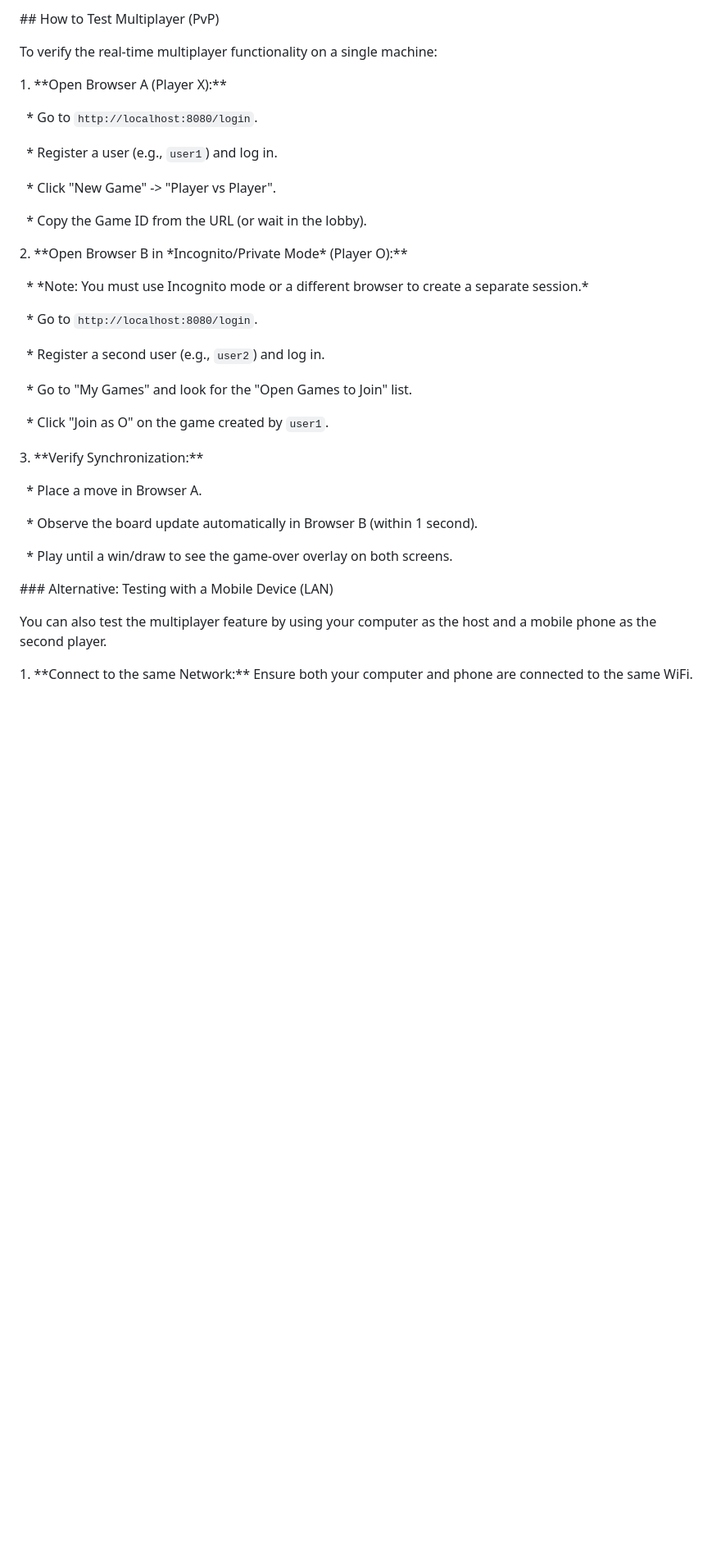
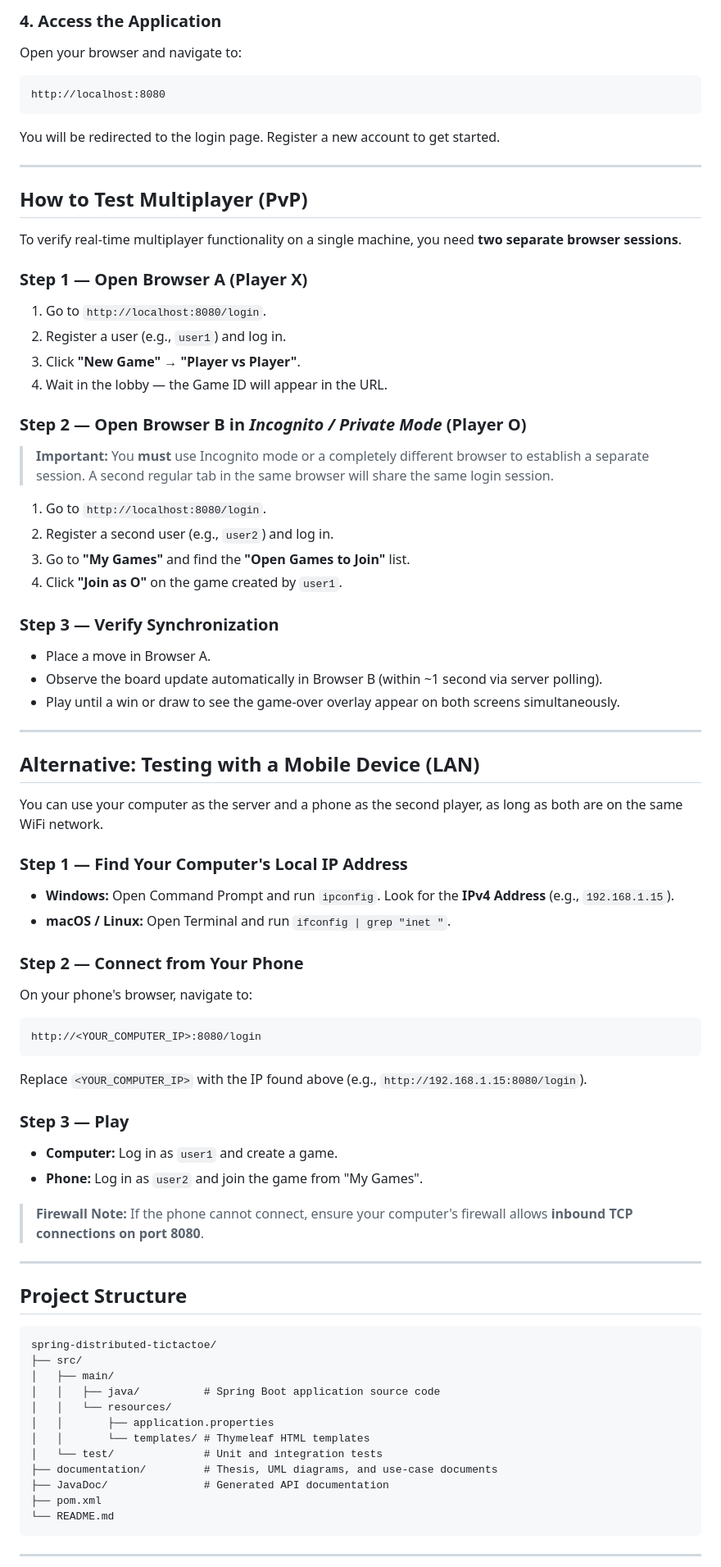
Before and after one commit to Haze-Ez/spring-distributed-tictactoe, a Markdown page: README.md, the part around one of its changes. Shown at 82% size. GitHub-like rendering; blank space fills up the shorter version.

Commit message:
README (HU & ENG)

````diff
--- a/README.md
+++ b/README.md
@@ -50,51 +86,88 @@ Full system documentation, including the thesis and architectural UML diagrams,
 
-\## How to Test Multiplayer (PvP)
+### 4. Access the Application
 
-To verify the real-time multiplayer functionality on a single machine:
+Open your browser and navigate to:
 
+```
+http://localhost:8080
+```
 
+You will be redirected to the login page. Register a new account to get started.
 
-1\.  \*\*Open Browser A (Player X):\*\*
+---
 
-&nbsp;   \* Go to `http://localhost:8080/login`.
+## How to Test Multiplayer (PvP)
 
-&nbsp;   \* Register a user (e.g., `user1`) and log in.
+To verify real-time multiplayer functionality on a single machine, you need **two separate browser sessions**.
 
-&nbsp;   \* Click "New Game" -> "Player vs Player".
+### Step 1 — Open Browser A (Player X)
 
-&nbsp;   \* Copy the Game ID from the URL (or wait in the lobby).
+1. Go to `http://localhost:8080/login`.
+2. Register a user (e.g., `user1`) and log in.
+3. Click **"New Game"** → **"Player vs Player"**.
+4. Wait in the lobby — the Game ID will appear in the URL.
 
+### Step 2 — Open Browser B in *Incognito / Private Mode* (Player O)
 
+> **Important:** You **must** use Incognito mode or a completely different browser to establish a separate session. A second regular tab in the same browser will share the same login session.
 
-2\.  \*\*Open Browser B in \*Incognito/Private Mode\* (Player O):\*\*
+1. Go to `http://localhost:8080/login`.
+2. Register a second user (e.g., `user2`) and log in.
+3. Go to **"My Games"** and find the **"Open Games to Join"** list.
+4. Click **"Join as O"** on the game created by `user1`.
 
-&nbsp;   \* \*Note: You must use Incognito mode or a different browser to create a separate session.\*
+### Step 3 — Verify Synchronization
 
-&nbsp;   \* Go to `http://localhost:8080/login`.
+- Place a move in Browser A.
+- Observe the board update automatically in Browser B (within ~1 second via server polling).
+- Play until a win or draw to see the game-over overlay appear on both screens simultaneously.
 
-&nbsp;   \* Register a second user (e.g., `user2`) and log in.
+---
 
-&nbsp;   \* Go to "My Games" and look for the "Open Games to Join" list.
+## Alternative: Testing with a Mobile Device (LAN)
 
-&nbsp;   \* Click "Join as O" on the game created by `user1`.
+You can use your computer as the server and a phone as the second player, as long as both are on the same WiFi network.
 
+### Step 1 — Find Your Computer's Local IP Address
 
+- **Windows:** Open Command Prompt and run `ipconfig`. Look for the **IPv4 Address** (e.g., `192.168.1.15`).
+- **macOS / Linux:** Open Terminal and run `ifconfig | grep "inet "`.
 
-3\.  \*\*Verify Synchronization:\*\*
+### Step 2 — Connect from Your Phone
 
-&nbsp;   \* Place a move in Browser A.
+On your phone's browser, navigate to:
 
-&nbsp;   \* Observe the board update automatically in Browser B (within 1 second).
+```
+http://<YOUR_COMPUTER_IP>:8080/login
+```
 
-&nbsp;   \* Play until a win/draw to see the game-over overlay on both screens.
+Replace `<YOUR_COMPUTER_IP>` with the IP found above (e.g., `http://192.168.1.15:8080/login`).
 
+### Step 3 — Play
 
+- **Computer:** Log in as `user1` and create a game.
+- **Phone:** Log in as `user2` and join the game from "My Games".
 
-\### Alternative: Testing with a Mobile Device (LAN)
+> **Firewall Note:** If the phone cannot connect, ensure your computer's firewall allows **inbound TCP connections on port 8080**.
 
-You can also test the multiplayer feature by using your computer as the host and a mobile phone as the second player.
+---
 
+## Project Structure
 
+```
+spring-distributed-tictactoe/
+├── src/
+│   ├── main/
+│   │   ├── java/          # Spring Boot application source code
+│   │   └── resources/
+│   │       ├── application.properties
+│   │       └── templates/ # Thymeleaf HTML templates
+│   └── test/              # Unit and integration tests
+├── documentation/         # Thesis, UML diagrams, and use-case documents
+├── JavaDoc/               # Generated API documentation
+├── pom.xml
+└── README.md
+```
 
-1\.  \*\*Connect to the same Network:\*\* Ensure both your computer and phone are connected to the same WiFi.
+---
 
````
Also changed, not shown: other parts of README.md (+60 -32 lines), README_HU.md (added, +182 -0 lines).
